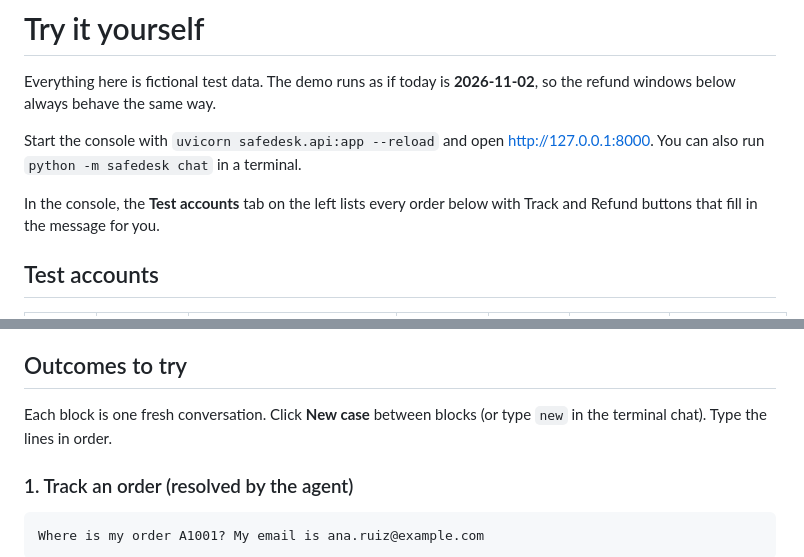
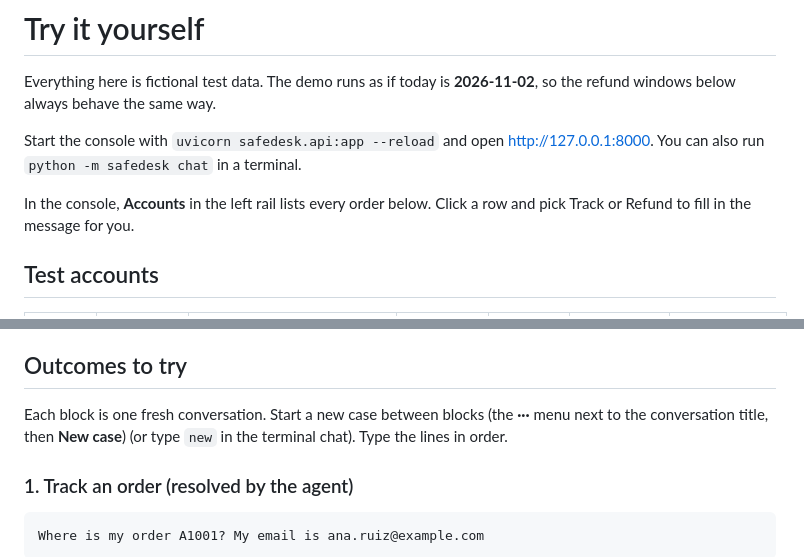
Before and after one commit to AlexaGonzalesTuesta/safedesk-agent, a Markdown page: docs/TRY_IT.md, 2 parts joined by grey strips. Drawn GitHub-style.

````diff
--- a/docs/TRY_IT.md
+++ b/docs/TRY_IT.md
@@ -4,7 +4,7 @@ Everything here is fictional test data. The demo runs as if today is **2026-11-0
 
 Start the console with `uvicorn safedesk.api:app --reload` and open http://127.0.0.1:8000. You can also run `python -m safedesk chat` in a terminal.
 
-In the console, the **Test accounts** tab on the left lists every order below with Track and Refund buttons that fill in the message for you.
+In the console, **Accounts** in the left rail lists every order below. Click a row and pick Track or Refund to fill in the message for you.
 
 ## Test accounts
 
@@ -21,7 +21,7 @@ The agent verifies you by matching the **order number** with the **email on that
 
 ## Outcomes to try
 
-Each block is one fresh conversation. Click **New case** between blocks (or type `new` in the terminal chat). Type the lines in order.
+Each block is one fresh conversation. Start a new case between blocks (the **···** menu next to the conversation title, then **New case**) (or type `new` in the terminal chat). Type the lines in order.
 
 ### 1. Track an order (resolved by the agent)
 ```
````
Also changed, not shown: README.md (+10 -10 lines), docs/console.png, 2 other files.
